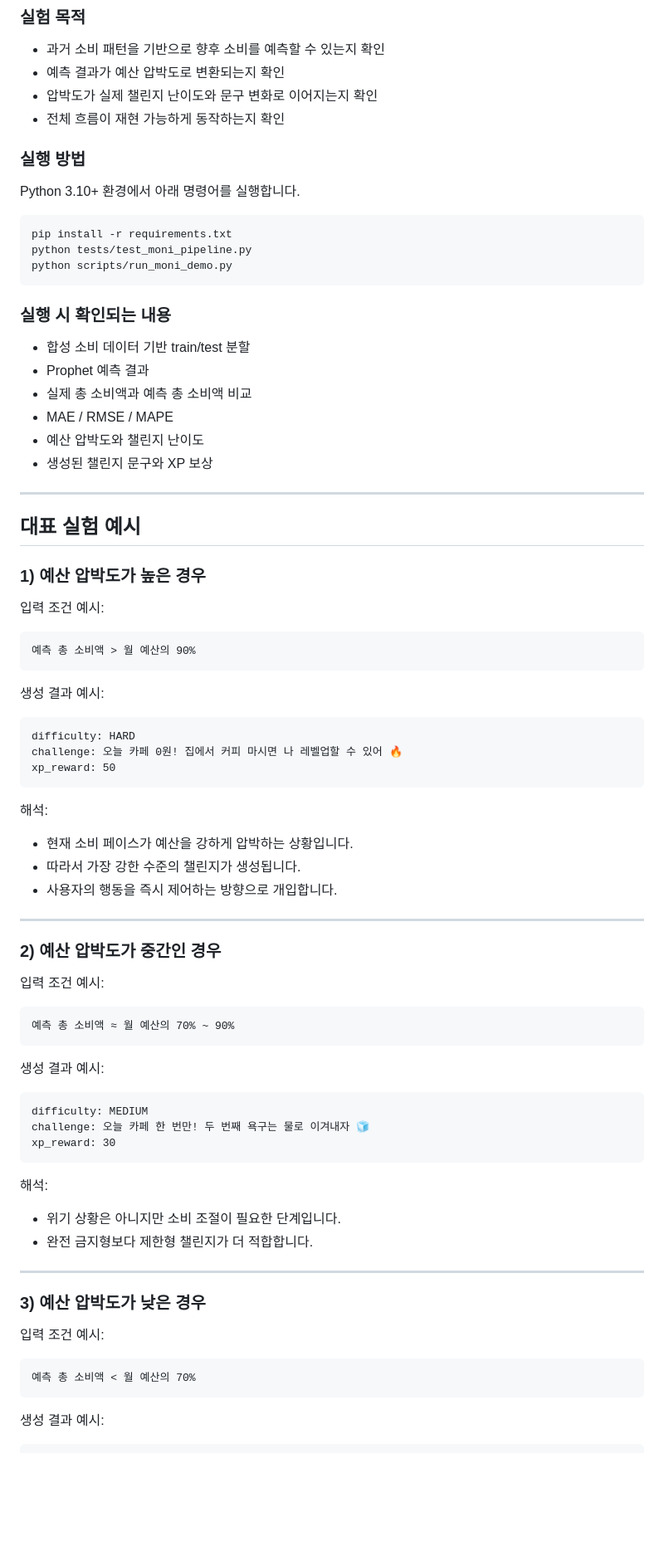
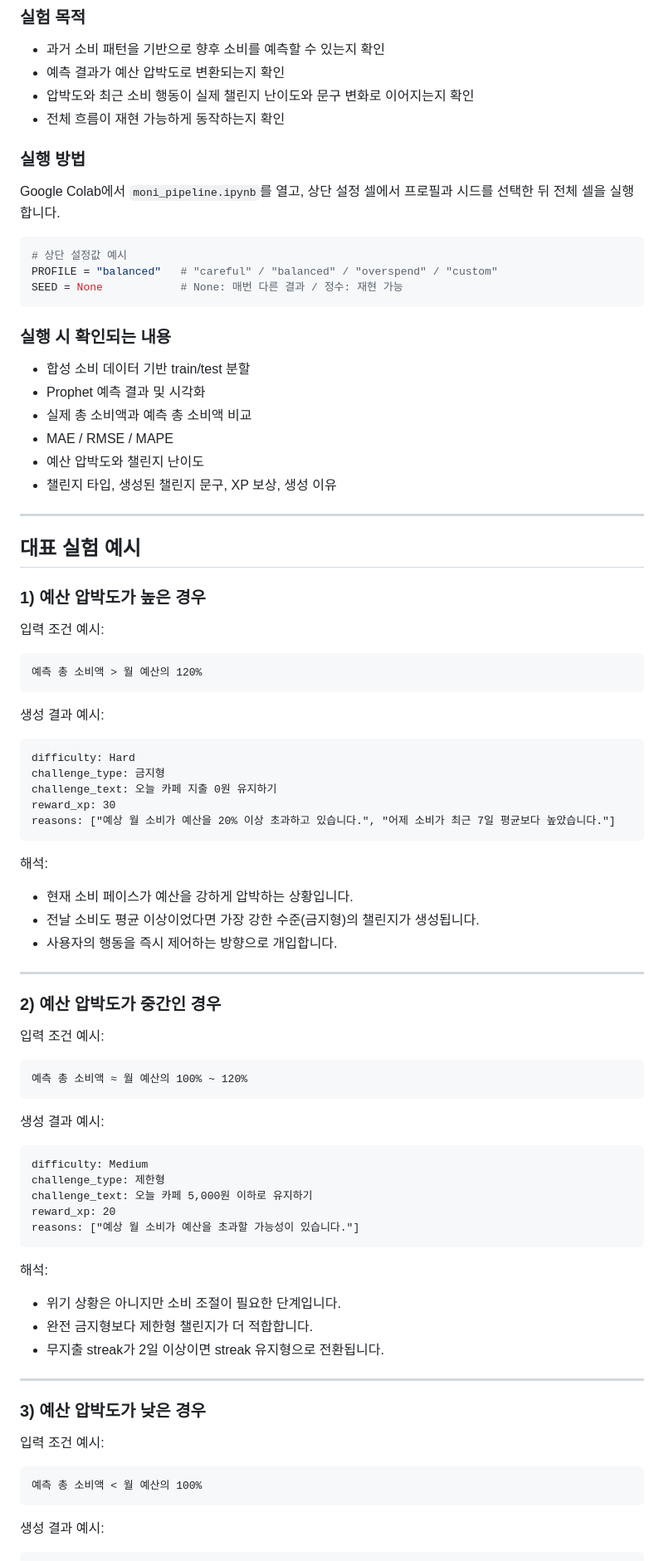
Before and after one commit to SPY-capstone-2026/SPY-capstoneREPO, a Markdown page: README.md, the part around one of its changes. Shown at 83% size. Drawn GitHub-style; blank space fills up the shorter version.

````diff
--- a/README.md
+++ b/README.md
@@ -172,26 +174,26 @@
 ### 실험 목적
 - 과거 소비 패턴을 기반으로 향후 소비를 예측할 수 있는지 확인
 - 예측 결과가 예산 압박도로 변환되는지 확인
-- 압박도가 실제 챌린지 난이도와 문구 변화로 이어지는지 확인
+- 압박도와 최근 소비 행동이 실제 챌린지 난이도와 문구 변화로 이어지는지 확인
 - 전체 흐름이 재현 가능하게 동작하는지 확인
 
 ### 실행 방법
 
-Python 3.10+ 환경에서 아래 명령어를 실행합니다.
+Google Colab에서 `moni_pipeline.ipynb`를 열고, 상단 설정 셀에서 프로필과 시드를 선택한 뒤 전체 셀을 실행합니다.
 
-```bash
-pip install -r requirements.txt
-python tests/test_moni_pipeline.py
-python scripts/run_moni_demo.py
+```python
+# 상단 설정값 예시
+PROFILE = "balanced"   # "careful" / "balanced" / "overspend" / "custom"
+SEED = None            # None: 매번 다른 결과 / 정수: 재현 가능
 ```
 
 ### 실행 시 확인되는 내용
 - 합성 소비 데이터 기반 train/test 분할
-- Prophet 예측 결과
+- Prophet 예측 결과 및 시각화
 - 실제 총 소비액과 예측 총 소비액 비교
 - MAE / RMSE / MAPE
 - 예산 압박도와 챌린지 난이도
-- 생성된 챌린지 문구와 XP 보상
+- 챌린지 타입, 생성된 챌린지 문구, XP 보상, 생성 이유
 
 ---
 
@@ -202,20 +204,22 @@ python scripts/run_moni_demo.py
 입력 조건 예시:
 
 ```text
-예측 총 소비액 > 월 예산의 90%
+예측 총 소비액 > 월 예산의 120%
 ```
 
 생성 결과 예시:
 
 ```text
-difficulty: HARD
-challenge: 오늘 카페 0원! 집에서 커피 마시면 나 레벨업할 수 있어 🔥
-xp_reward: 50
+difficulty: Hard
+challenge_type: 금지형
+challenge_text: 오늘 카페 지출 0원 유지하기
+reward_xp: 30
+reasons: ["예상 월 소비가 예산을 20% 이상 초과하고 있습니다.", "어제 소비가 최근 7일 평균보다 높았습니다."]
 ```
 
 해석:
 - 현재 소비 페이스가 예산을 강하게 압박하는 상황입니다.
-- 따라서 가장 강한 수준의 챌린지가 생성됩니다.
+- 전날 소비도 평균 이상이었다면 가장 강한 수준(금지형)의 챌린지가 생성됩니다.
 - 사용자의 행동을 즉시 제어하는 방향으로 개입합니다.
 
 ---
@@ -225,20 +229,23 @@ xp_reward: 50
 입력 조건 예시:
 
 ```text
-예측 총 소비액 ≈ 월 예산의 70% ~ 90%
+예측 총 소비액 ≈ 월 예산의 100% ~ 120%
 ```
 
 생성 결과 예시:
 
 ```text
-difficulty: MEDIUM
-challenge: 오늘 카페 한 번만! 두 번째 욕구는 물로 이겨내자 🧊
-xp_reward: 30
+difficulty: Medium
+challenge_type: 제한형
+challenge_text: 오늘 카페 5,000원 이하로 유지하기
+reward_xp: 20
+reasons: ["예상 월 소비가 예산을 초과할 가능성이 있습니다."]
 ```
 
 해석:
 - 위기 상황은 아니지만 소비 조절이 필요한 단계입니다.
 - 완전 금지형보다 제한형 챌린지가 더 적합합니다.
+- 무지출 streak가 2일 이상이면 streak 유지형으로 전환됩니다.
 
 ---
 
@@ -247,7 +254,7 @@ xp_reward: 30
 입력 조건 예시:
 
 ```text
-예측 총 소비액 < 월 예산의 70%
+예측 총 소비액 < 월 예산의 100%
 ```
 
 생성 결과 예시:
````
Also changed, not shown: other parts of README.md (+40 -67 lines).
